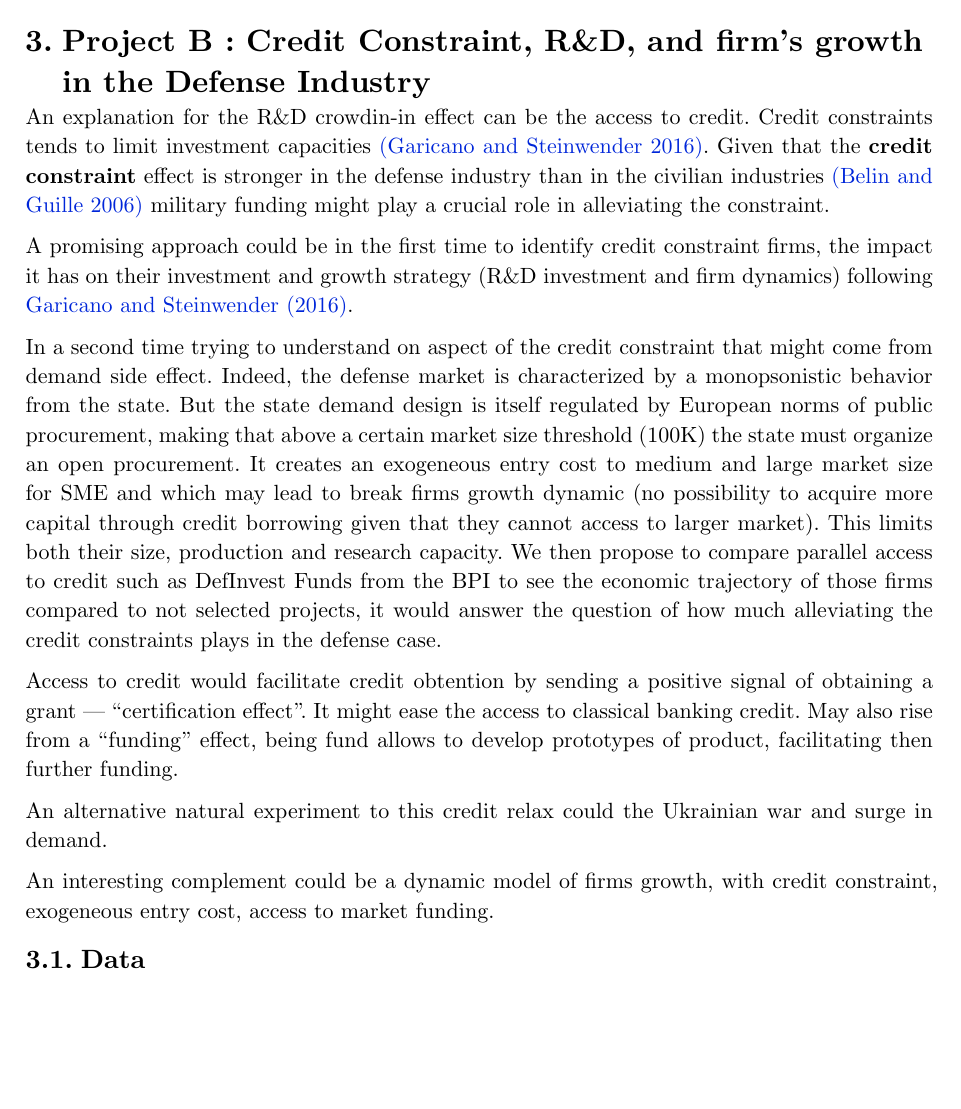
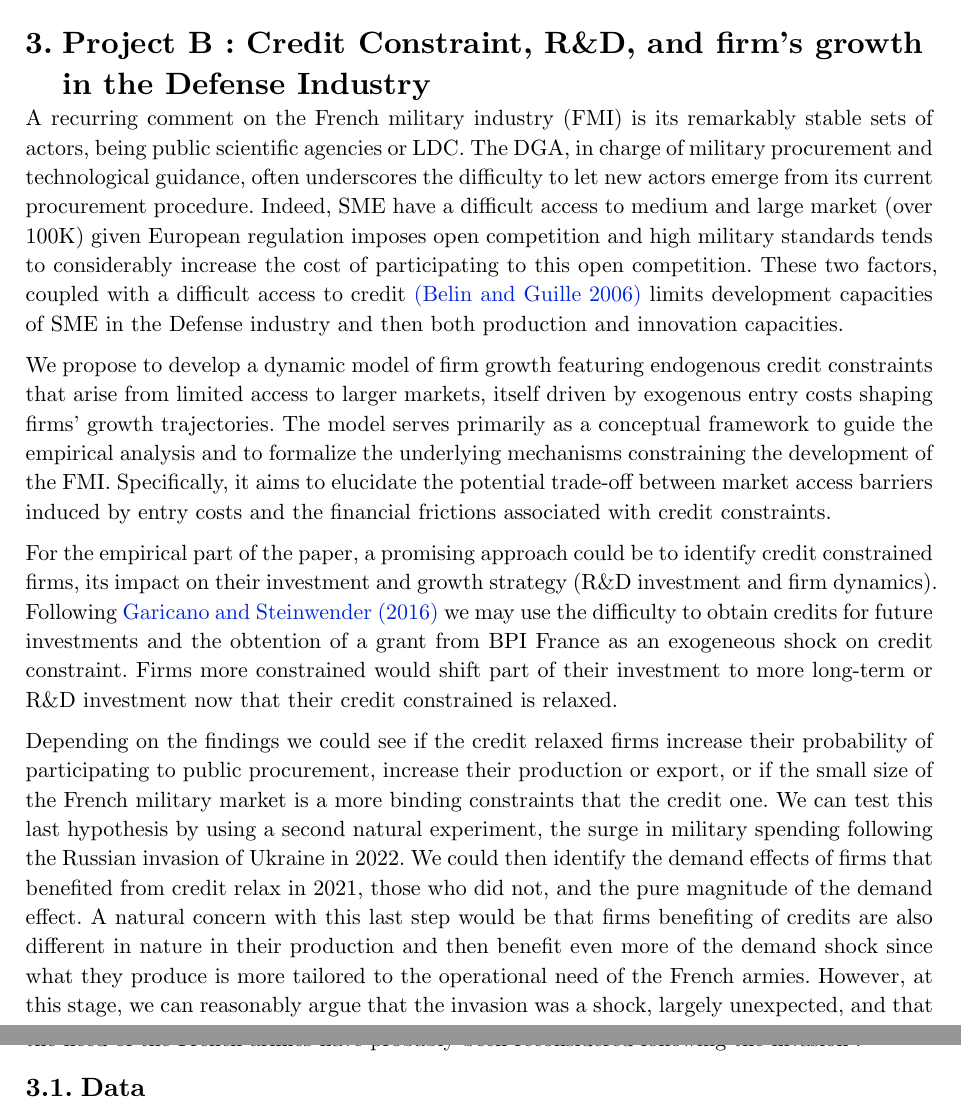
Before and after one commit to JonathanGarson/defense_rd, a Typst document (files/research_proposal_1.typ): part of page 3 of 6 before the commit and two parts of pages 3 and 4 of 6 after it, the two joined at a grey line, cut so that both start at the same text, the shorter picture padded with empty space. Compiled offline with Typst 0.15.

Commit message:
cleaner package

```diff
--- a/files/research_proposal_1.typ
+++ b/files/research_proposal_1.typ
@@ -42,22 +42,23 @@ Following, the methods developped by #cite(<bergeaudPublicLabsPrivate2025>, form
 3. MESRI : to recompose the innovation network.
 3. Data on firm employment of scientist (complementary to MESRI data)
 
-
 = Project B : Credit Constraint, R&D, and firm's growth in the Defense Industry
 
-An explanation for the R&D crowdin-in effect can be the access to credit. Credit constraints tends to limit investment capacities @garicanoSurviveAnotherDay2016. Given that the *credit constraint* effect is stronger in the defense industry than in the civilian industries @belinRisqueFinancierEntreprises2006 military funding might play a crucial role in alleviating the constraint.
+A recurring comment on the French military industry (FMI) is its remarkably stable sets of actors, being public scientific agencies or LDC. The DGA, in charge of military procurement and technological guidance, often underscores the difficulty to let new actors emerge from its current procurement procedure. Indeed, SME have a difficult access to medium and large market (over 100K) given European regulation imposes open competition and high military standards tends to considerably increase the cost of participating to this open competition. These two factors, coupled with a difficult access to credit @belinRisqueFinancierEntreprises2006 limits development capacities of SME in the Defense industry and then both production and innovation capacities.
+
+We propose to develop a dynamic model of firm growth featuring endogenous credit constraints that arise from limited access to larger markets, itself driven by exogenous entry costs shaping firms’ growth trajectories. The model serves primarily as a conceptual framework to guide the empirical analysis and to formalize the underlying mechanisms constraining the development of the FMI. Specifically, it aims to elucidate the potential trade-off between market access barriers induced by entry costs and the financial frictions associated with credit constraints.
+
+// An explanation for the R&D crowdin-in effect can be the access to credit. Credit constraints tends to limit investment capacities @garicanoSurviveAnotherDay2016. Given that the *credit constraint* effect is stronger in the defense industry than in the civilian industries  military funding might play a crucial role in alleviating the constraint.
 
 // There are multiple hypothesis to explore to explain the relatively more difficult access to credit of defense firms. This might be due to bank discrimination towards military companies due to conservative interpretation of CSR criteria @mouraLEtatDansFinancement2011 would punish investment in military sector. A complementary explanation can be the difficulty to produce protytpes and then obtain funding given the important R&D cost, and the uncertain nature of demand (especially if the good has no special civilian use). Hard to identify.
 
-A promising approach could be in the first time to identify credit constraint firms, the impact it has on their investment and growth strategy (R&D investment and firm dynamics) following #cite(<garicanoSurviveAnotherDay2016>, form :"prose").
+For the empirical part of the paper, a promising approach could be to identify credit constrained firms, its impact on their investment and growth strategy (R&D investment and firm dynamics). Following #cite(<garicanoSurviveAnotherDay2016>, form :"prose") we may use the difficulty to obtain credits for future investments and the obtention of a grant from BPI France as an exogeneous shock on credit constraint. Firms more constrained would shift part of their investment to more long-term or R&D investment now that their credit constrained is relaxed.
 
-In a second time trying to understand on aspect of the credit constraint that might come from demand side effect. Indeed, the defense market is characterized by a monopsonistic behavior from the state. But the state demand design is itself regulated by European norms of public procurement, making that above a certain market size threshold (100K) the state must organize an open procurement. It creates an exogeneous entry cost to medium and large market size for SME and which may lead to break firms growth dynamic (no possibility to acquire more capital through credit borrowing given that they cannot access to larger market). This limits both their size, production and research capacity. We then propose to compare parallel access to credit such as DefInvest Funds from the BPI to see the economic trajectory of those firms compared to not selected projects, it would answer the question of how much alleviating the credit constraints plays in the defense case.
+Depending on the findings we could see if the credit relaxed firms increase their probability of participating to public procurement, increase their production or export, or if the small size of the French military market is a more binding constraints that the credit one. We can test this last hypothesis by using a second natural experiment, the surge in military spending following the Russian invasion of Ukraine in 2022. We could then identify the demand effects of firms that benefited from credit relax in 2021, those who did not, and the pure magnitude of the demand effect. A natural concern with this last step would be that firms benefiting of credits are also different in nature in their production and then benefit even more of the demand shock since what they produce is more tailored to the operational need of the French armies. However, at this stage, we can reasonably argue that the invasion was a shock, largely unexpected, and that the need of the French armies have probably been reconsidered following the invasion#footnote([The French military doctrine specified in the 2023 "Livre Blanc" is a global reconduction of the previous one, with the nuclear deterence being at the core of the French military doctrine, though in practice incremental changes were implemented and are acknowledge and theorised in the last "Livre Blanc" published in 2025.]).
 
-Access to credit would facilitate credit obtention by sending a positive signal of obtaining a grant --- "certification effect". It might ease the access to classical banking credit. May also rise from a "funding" effect, being fund allows to develop prototypes of product, facilitating then further funding.
+// In a second time trying to understand on aspect of the credit constraint that might come from demand side effect. Indeed, the defense market is characterized by a monopsonistic behavior from the state. But the state demand design is itself regulated by European norms of public procurement, making that above a certain market size threshold (100K) the state must organize an open procurement. It creates an exogeneous entry cost to medium and large market size for SME and which may lead to break firms growth dynamic (no possibility to acquire more capital through credit borrowing given that they cannot access to larger market). This limits both their size, production and research capacity. We then propose to compare parallel access to credit such as DefInvest Funds from the BPI to see the economic trajectory of those firms compared to not selected projects, it would answer the question of how much alleviating the credit constraints plays in the defense case.
 
-An alternative natural experiment to this credit relax could the Ukrainian war and surge in demand.
-
-An interesting complement could be a dynamic model of firms growth, with credit constraint, exogeneous entry cost, access to market funding.
+// Access to credit would facilitate credit obtention by sending a positive signal of obtaining a grant --- "certification effect". It might ease the access to classical banking credit. May also rise from a "funding" effect, being fund allows to develop prototypes of product, facilitating then further funding.
 
 == Data
 
```
Also changed, not shown: code/generate_data/mesri_data.R (added, +3 -0 lines), files/research_proposal_1.pdf, files/research_proposal_1.typ (4 more changed lines), 4 other files.
